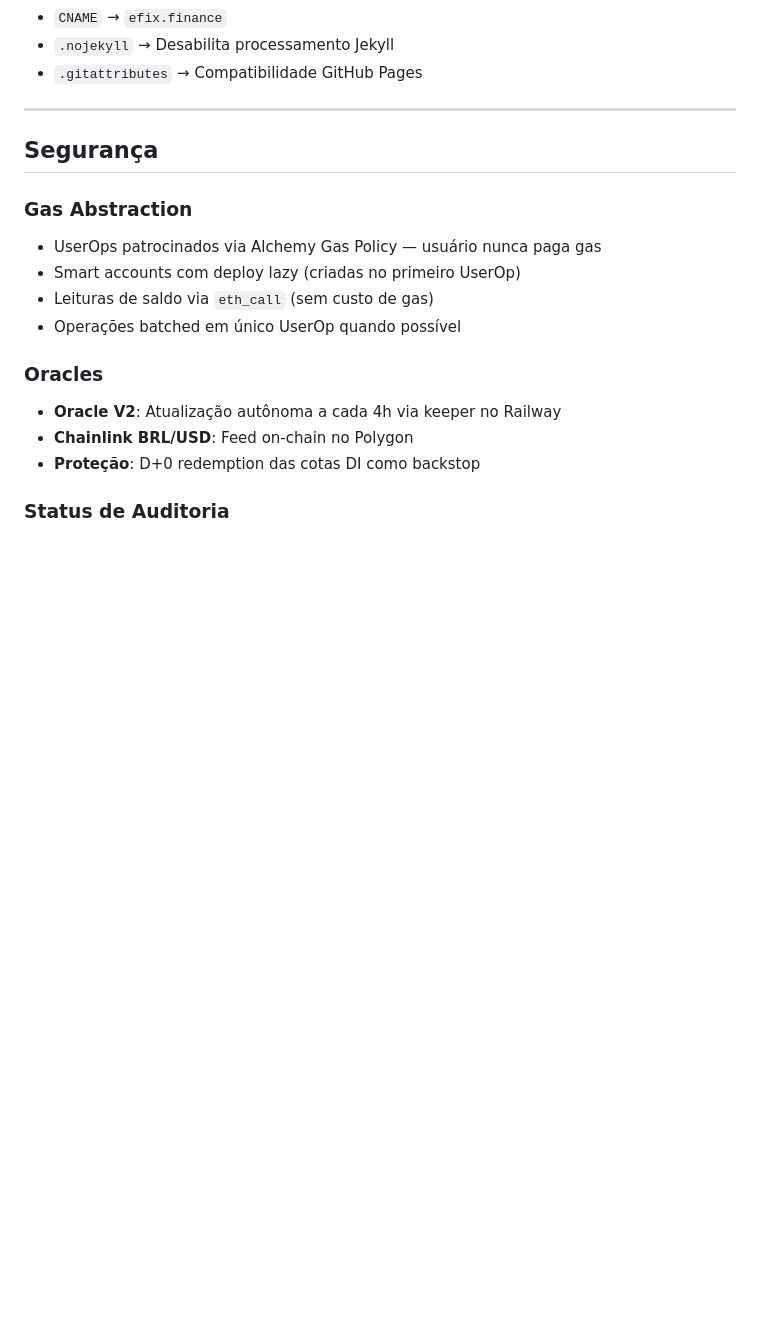
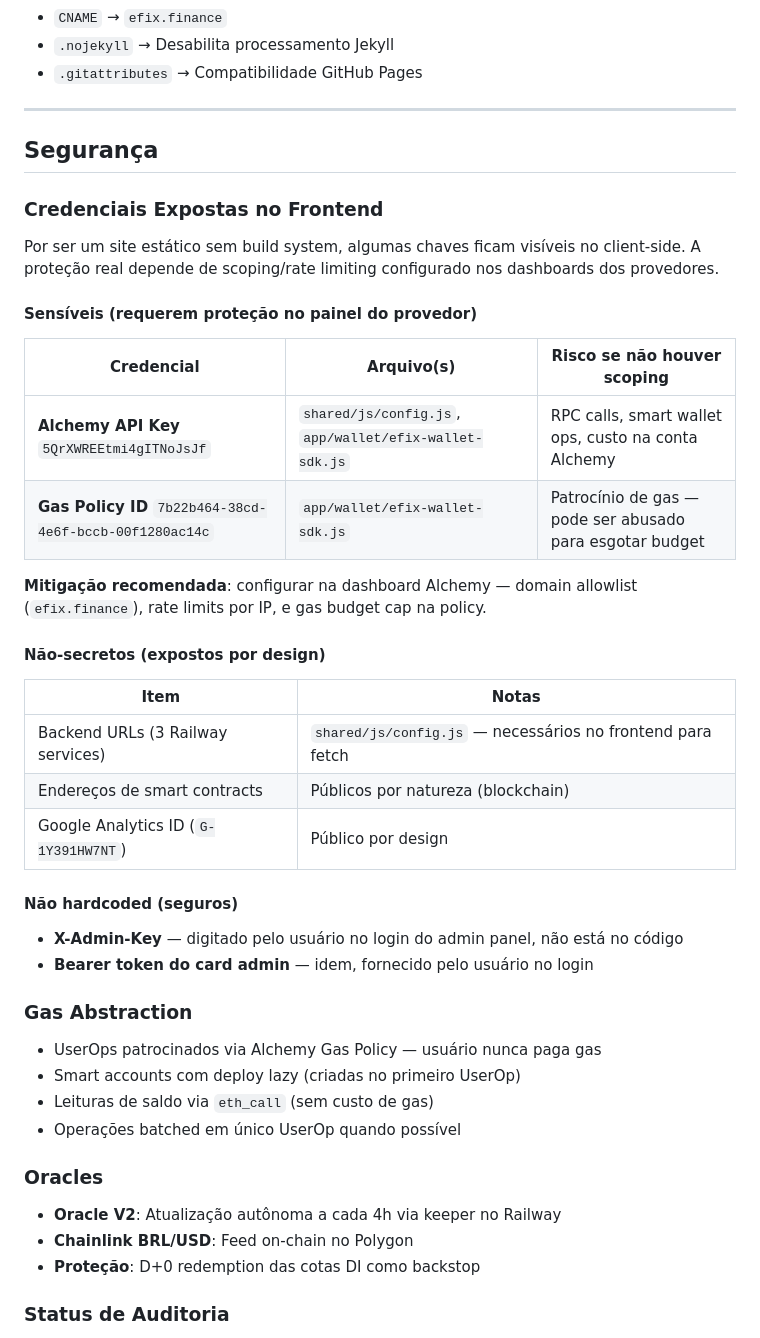
Before and after one commit to Develop-ltda/efix_finance, a Markdown page: README.md, the part around the change. Rendered like a GitHub page; blank space fills up the shorter version.

Commit message:
docs: document exposed frontend credentials and mitigations
Co-Authored-By: Claude Opus 4.6 <noreply@anthropic.com>

```diff
--- a/README.md
+++ b/README.md
@@ -634,6 +634,32 @@ git push origin main
 
 ## Segurança
 
+### Credenciais Expostas no Frontend
+
+Por ser um site estático sem build system, algumas chaves ficam visíveis no client-side. A proteção real depende de scoping/rate limiting configurado nos dashboards dos provedores.
+
+#### Sensíveis (requerem proteção no painel do provedor)
+
+| Credencial | Arquivo(s) | Risco se não houver scoping |
+|---|---|---|
+| **Alchemy API Key** `5QrXWREEtmi4gITNoJsJf` | `shared/js/config.js`, `app/wallet/efix-wallet-sdk.js` | RPC calls, smart wallet ops, custo na conta Alchemy |
+| **Gas Policy ID** `7b22b464-38cd-4e6f-bccb-00f1280ac14c` | `app/wallet/efix-wallet-sdk.js` | Patrocínio de gas — pode ser abusado para esgotar budget |
+
+**Mitigação recomendada**: configurar na dashboard Alchemy — domain allowlist (`efix.finance`), rate limits por IP, e gas budget cap na policy.
+
+#### Não-secretos (expostos por design)
+
+| Item | Notas |
+|---|---|
+| Backend URLs (3 Railway services) | `shared/js/config.js` — necessários no frontend para fetch |
+| Endereços de smart contracts | Públicos por natureza (blockchain) |
+| Google Analytics ID (`G-1Y391HW7NT`) | Público por design |
+
+#### Não hardcoded (seguros)
+
+- **X-Admin-Key** — digitado pelo usuário no login do admin panel, não está no código
+- **Bearer token do card admin** — idem, fornecido pelo usuário no login
+
 ### Gas Abstraction
 
 - UserOps patrocinados via Alchemy Gas Policy — usuário nunca paga gas
```
